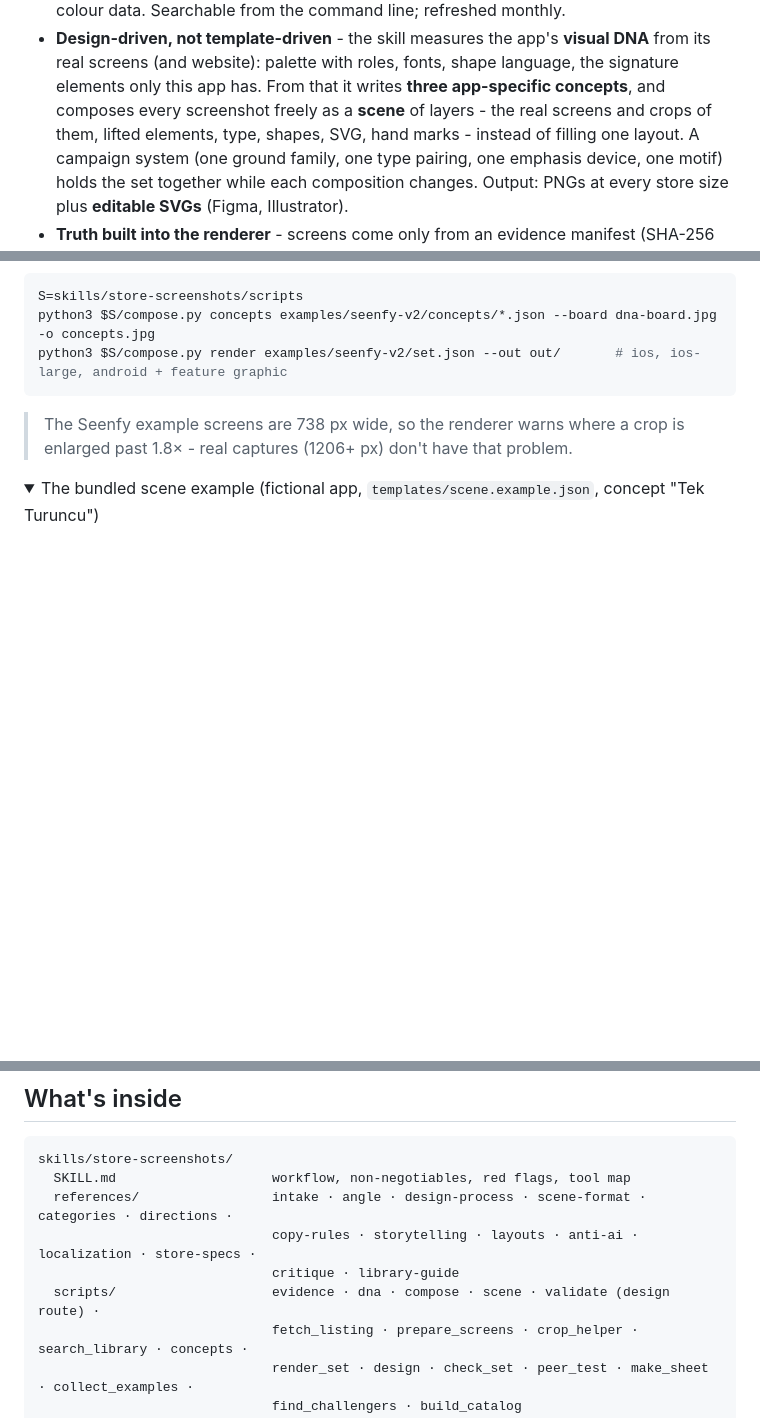
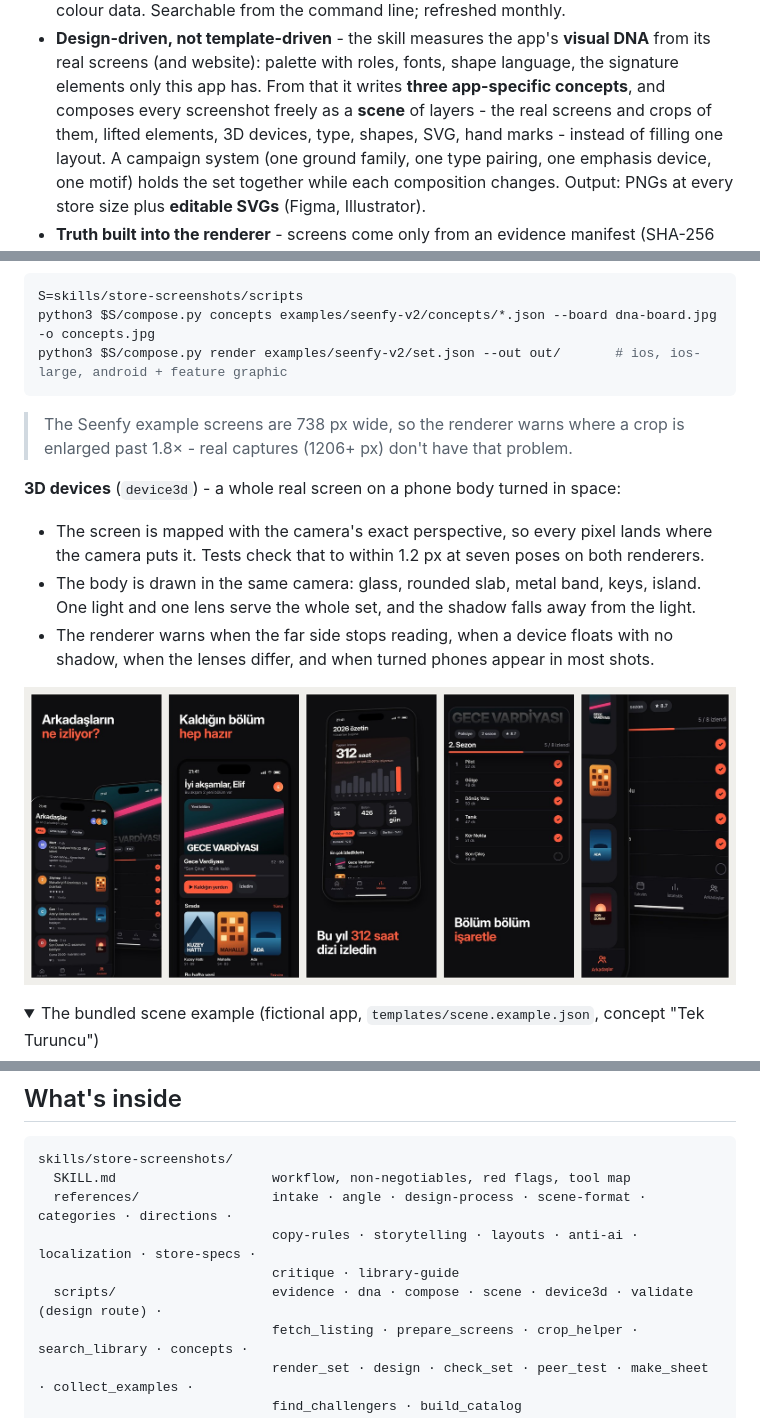
Before and after one commit to thearkxd/store-screenshots-skill, a Markdown page: README.md, 3 parts joined by grey strips. Rendered like a GitHub page; pictures changed too: docs/images/device3d-example.jpg (added); folded sections open; blank space fills up the shorter version.

```diff
--- a/README.md
+++ b/README.md
@@ -17,7 +17,7 @@ and its own visual DNA, with copy that passes the "swap test" and doesn't read a
 - **Design-driven, not template-driven** - the skill measures the app's **visual DNA** from its real screens
   (and website): palette with roles, fonts, shape language, the signature elements only this app has. From
   that it writes **three app-specific concepts**, and composes every screenshot freely as a **scene** of
-  layers - the real screens and crops of them, lifted elements, type, shapes, SVG, hand marks - instead of
+  layers - the real screens and crops of them, lifted elements, 3D devices, type, shapes, SVG, hand marks - instead of
   filling one layout. A campaign system (one ground family, one type pairing, one emphasis device, one motif)
   holds the set together while each composition changes. Output: PNGs at every store size plus **editable
   SVGs** (Figma, Illustrator).
@@ -90,6 +90,16 @@ python3 $S/compose.py render examples/seenfy-v2/set.json --out out/       # ios,
 
 > The Seenfy example screens are 738 px wide, so the renderer warns where a crop is enlarged past 1.8× - real
 > captures (1206+ px) don't have that problem.
+
+**3D devices** (`device3d`) - a whole real screen on a phone body turned in space:
+- The screen is mapped with the camera's exact perspective, so every pixel lands where the camera puts it.
+  Tests check that to within 1.2 px at seven poses on both renderers.
+- The body is drawn in the same camera: glass, rounded slab, metal band, keys, island. One light and one lens
+  serve the whole set, and the shadow falls away from the light.
+- The renderer warns when the far side stops reading, when a device floats with no shadow, when the lenses
+  differ, and when turned phones appear in most shots.
+
+![3D devices: two phones facing each other, a flat shot, one laid back, a flat shot, and a 100 % detail](docs/images/device3d-example.jpg)
 
 <details><summary>The bundled scene example (fictional app, <code>templates/scene.example.json</code>, concept "Tek Turuncu")</summary>
 
@@ -258,7 +268,7 @@ skills/store-screenshots/
   references/                 intake · angle · design-process · scene-format · categories · directions ·
                               copy-rules · storytelling · layouts · anti-ai · localization · store-specs ·
                               critique · library-guide
-  scripts/                    evidence · dna · compose · scene · validate (design route) ·
+  scripts/                    evidence · dna · compose · scene · device3d · validate (design route) ·
                               fetch_listing · prepare_screens · crop_helper · search_library · concepts ·
                               render_set · design · check_set · peer_test · make_sheet · collect_examples ·
                               find_challengers · build_catalog
```
Also changed, not shown: docs/testing.md (+3 -0 lines), skills/store-screenshots/SKILL.md (+3 -3 lines), 11 other files.
